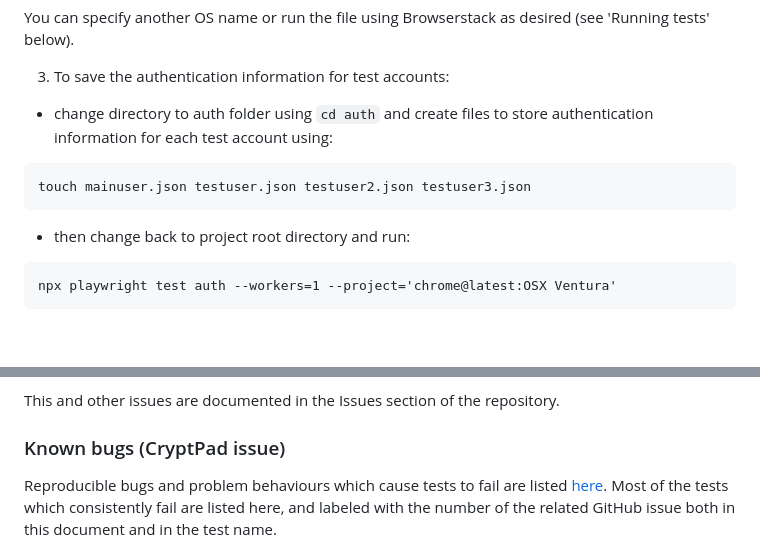
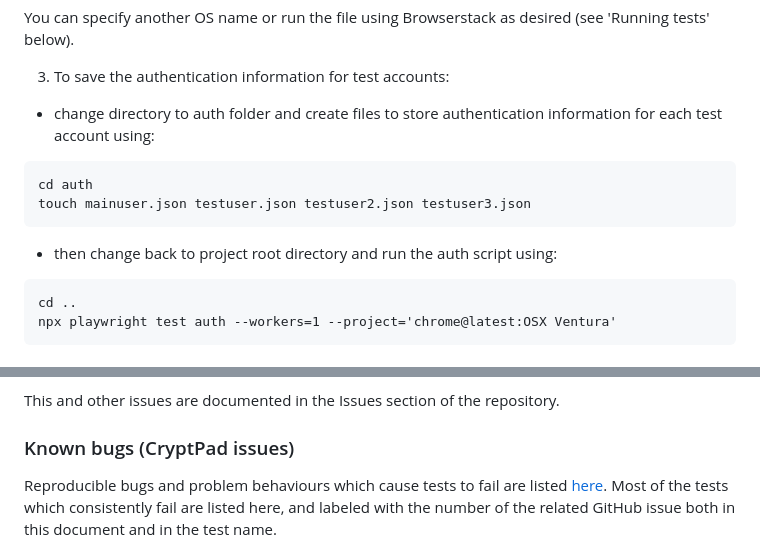
Before and after one commit to cryptpad/e2e-test-suite, a Markdown page: Readme.md, 2 parts joined by grey strips. Drawn GitHub-style; blank space fills up the shorter version.

Commit message:
fixed readme typos

````diff
--- a/Readme.md
+++ b/Readme.md
@@ -67,15 +67,17 @@ You can specify another OS name or run the file using Browserstack as desired (s
 
 3. To save the authentication information for test accounts:
 
-* change directory to auth folder using `cd auth` and create files to store authentication information for each test account using:
+* change directory to auth folder and create files to store authentication information for each test account using:
 
 ```bash
+cd auth
 touch mainuser.json testuser.json testuser2.json testuser3.json
 ```
 
-* then change back to project root directory and run:
+* then change back to project root directory and run the auth script using:
 
 ```
+cd ..
 npx playwright test auth --workers=1 --project='chrome@latest:OSX Ventura'
 ```
 
@@ -190,7 +192,7 @@ Currently some mobile tests are marked as skipped when running with Browserstack
 This and other issues are documented in the Issues section of the repository.
 
 
-### Known bugs (CryptPad issue)
+### Known bugs (CryptPad issues)
 
 Reproducible bugs and problem behaviours which cause tests to fail are listed [here](https://cryptpad.fr/code/#/2/code/view/dva4JIIHCrRYWkBRub8LhYTWJ7o2cmiq-4zC3hbNRfc/). Most of the tests which consistently fail are listed here, and labeled with the number of the related GitHub issue both in this document and in the test name.
 
````
Also changed, not shown: other parts of Readme.md (+2 -2 lines).
